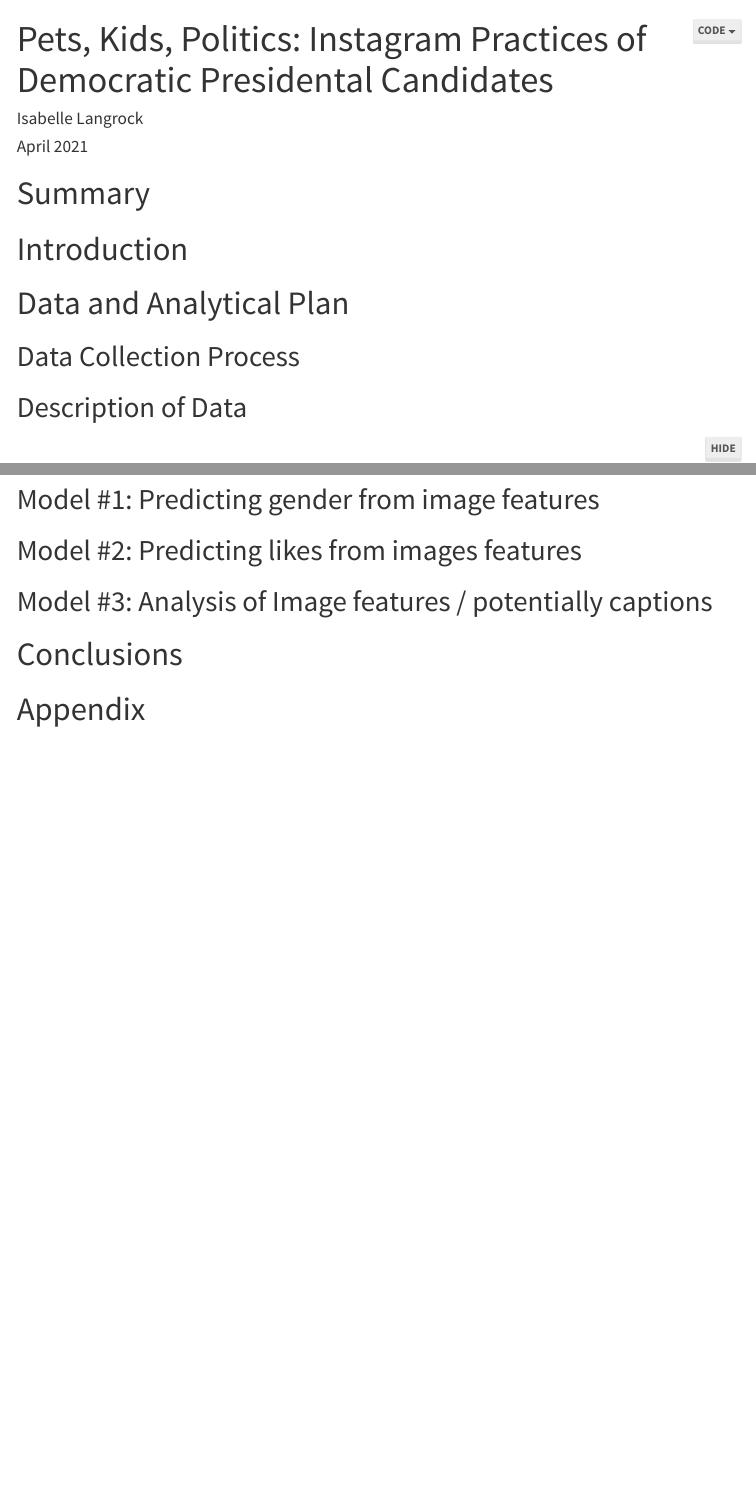
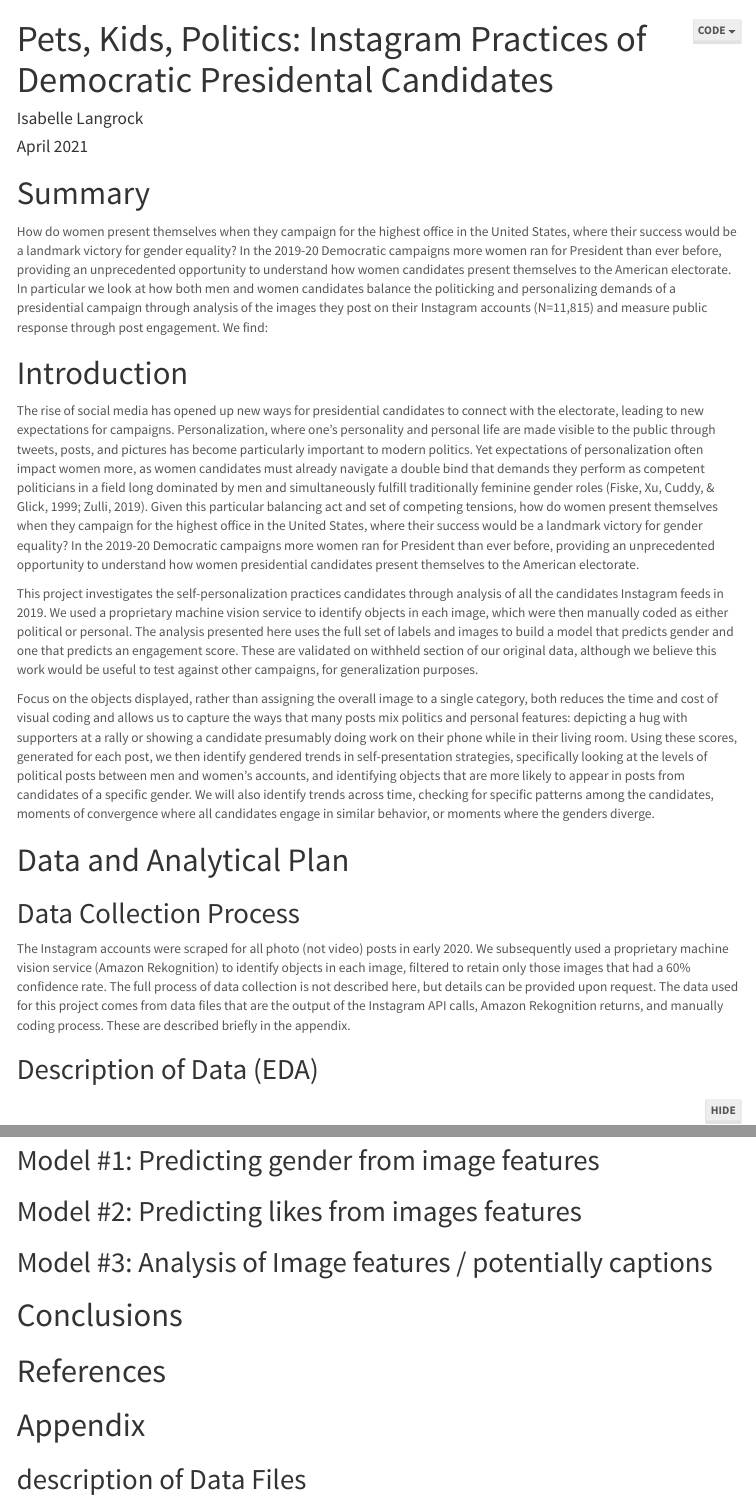
Before and after one commit to islangrock/Stat571_petskidspolitics, an R Markdown document (DataMining_final.Rmd): the page in a window 1100 px wide, from its top, and a second part further down, joined at a grey line. Rendered offline with R 4.5, knitr and Pandoc, with nearby package versions; some code elsewhere in the file could not run offline; menus at the side of the page are left out; long lines of code are wrapped.

Commit message:
update markdown

````diff
--- a/DataMining_final.Rmd
+++ b/DataMining_final.Rmd
@@ -30,13 +30,25 @@ all_data <- all_data %>%
 
 # Summary
 
+How do women present themselves when they campaign for the highest office in the United States, where their success would be a landmark victory for gender equality? In the 2019-20 Democratic campaigns more women ran for President than ever before, providing an unprecedented opportunity to understand how women candidates present themselves to the American electorate. In particular we look at how both men and women candidates balance the politicking and personalizing demands of a presidential campaign through analysis of the images they post on their Instagram accounts (N=11,815) and measure public response through post engagement. We find:
+
+
 # Introduction
+
+The rise of social media has opened up new ways for presidential candidates to connect with the electorate, leading to new expectations for campaigns. Personalization, where one’s personality and personal life are made visible to the public through tweets, posts, and pictures has become particularly important to modern politics. Yet expectations of personalization often impact women more, as women candidates must already navigate a double bind that demands they perform as competent politicians in a field long dominated by men and simultaneously fulfill traditionally feminine gender roles (Fiske, Xu, Cuddy, & Glick, 1999; Zulli, 2019). Given this particular balancing act and set of competing tensions, how do women present themselves when they campaign for the highest office in the United States, where their success would be a landmark victory for gender equality? In the 2019-20 Democratic campaigns more women ran for President than ever before, providing an unprecedented opportunity to understand how women presidential candidates present themselves to the American electorate.
+
+This project investigates the self-personalization practices candidates through analysis of all the candidates Instagram feeds in 2019. We used a proprietary machine vision service to identify objects in each image, which were then manually coded as either political or personal. The analysis presented here uses the full set of labels and images to build a model that predicts gender and one that predicts an engagement score. These are validated on  withheld section of our original data, although we believe this work would be useful to test against other campaigns, for generalization purposes.
+
+Focus on the objects displayed, rather than assigning the overall image to a single category, both reduces the time and cost of visual coding and allows us to capture the ways that many posts mix politics and personal features: depicting a hug with supporters at a rally or showing a candidate presumably doing work on their phone while in their living room. Using these scores, generated for each post, we then identify gendered trends in self-presentation strategies, specifically looking at the levels of political posts between men and women’s accounts, and identifying objects that are more likely to appear in posts from candidates of a specific gender. We will also identify trends across time, checking for specific patterns among the candidates, moments of convergence where all candidates engage in similar behavior, or moments where the genders diverge.
+
 
 # Data and Analytical Plan
 
 ## Data Collection Process
 
-## Description of Data
+The Instagram accounts were scraped for all photo (not video) posts in  early 2020. We subsequently used a proprietary machine vision service (Amazon Rekognition) to identify objects in each image, filtered to retain only those images that had a 60% confidence rate. The full process of data collection is not described here, but details can be provided upon request. The data used for this project comes from data files that are the output of the Instagram API calls, Amazon Rekognition returns, and manually coding process. These are described briefly in the appendix.
+
+## Description of Data (EDA)
 
 ```{r Post and candidate counts}
 # number of candidates and number of posts by gender
@@ -107,4 +119,8 @@ month_plot_all
 
 # Conclusions
 
+# References
+
 # Appendix
+
+## description of Data Files
````
